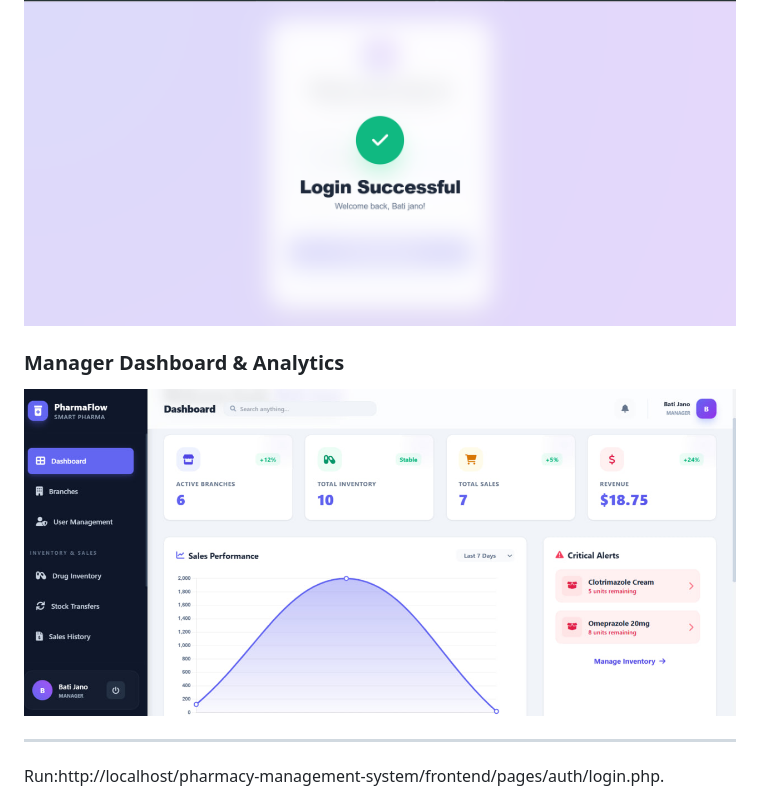
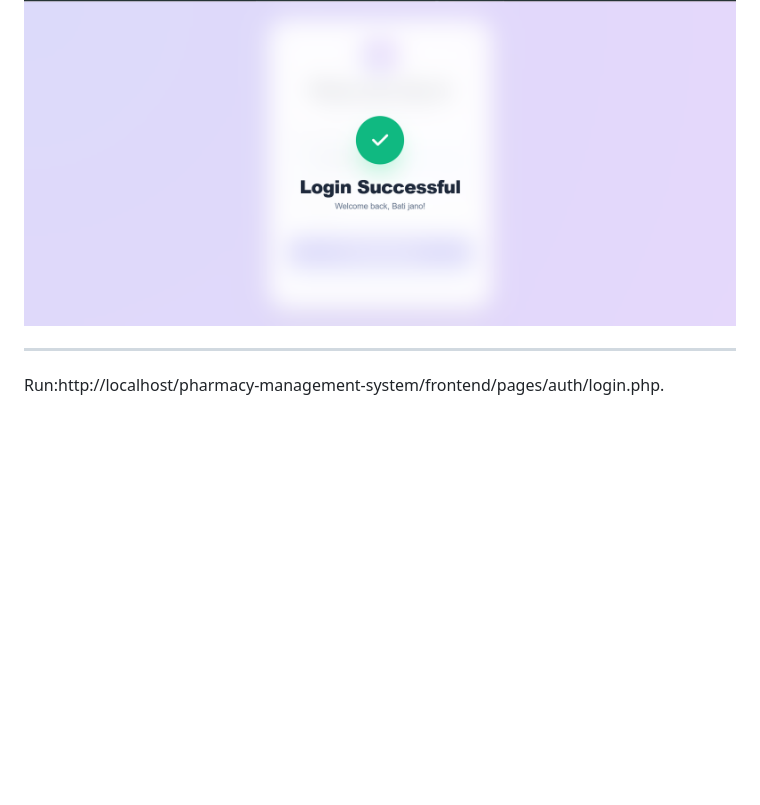
Before and after one commit to bati58/pharmacy-management-system, a Markdown page: README.md, the part around the change. Drawn GitHub-style; blank space fills up the shorter version.

Commit message:
Remove Manager Dashboard section from README
Removed Manager Dashboard & Analytics section from README.

```diff
--- a/README.md
+++ b/README.md
@@ -14,8 +14,7 @@ It handles complex workflows such as multi-branch inventory management, user inv
 ### Successful Authentication
 ![success](frontend/assets/success.png)
 
-### Manager Dashboard & Analytics
-![dashboard](frontend/assets/dashboard.png)
+
 
 ---
 Run:http://localhost/pharmacy-management-system/frontend/pages/auth/login.php.
```
